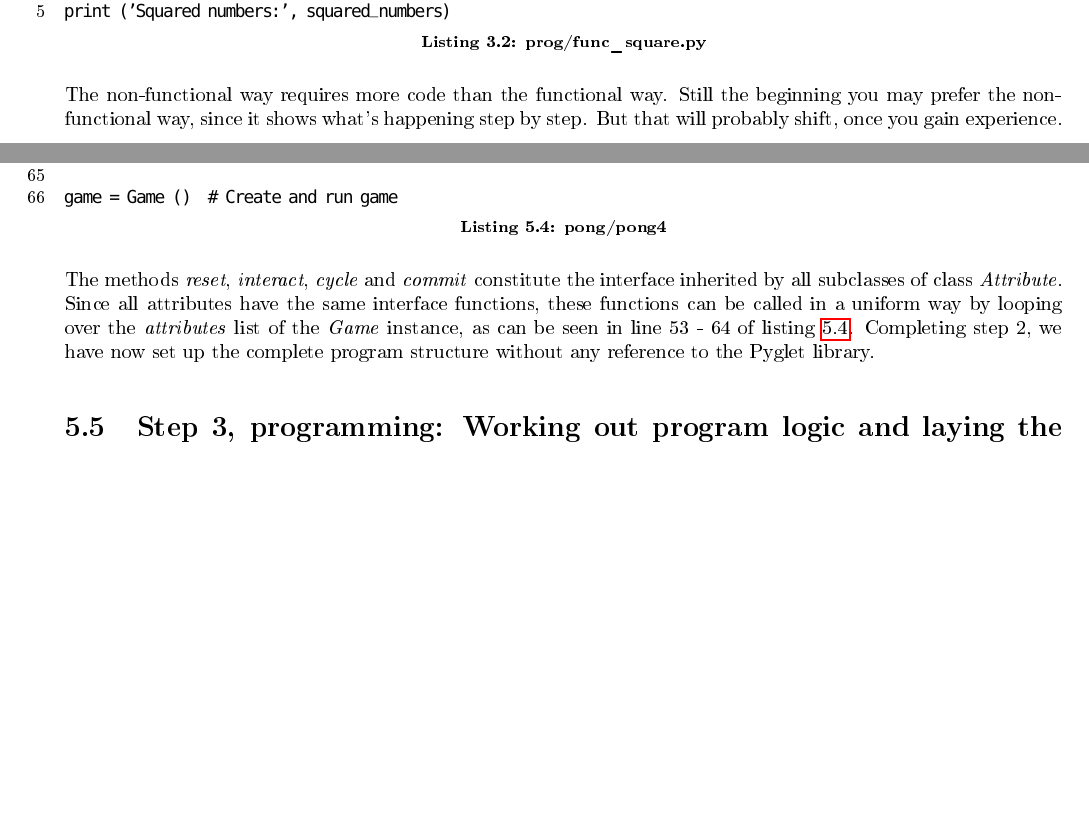
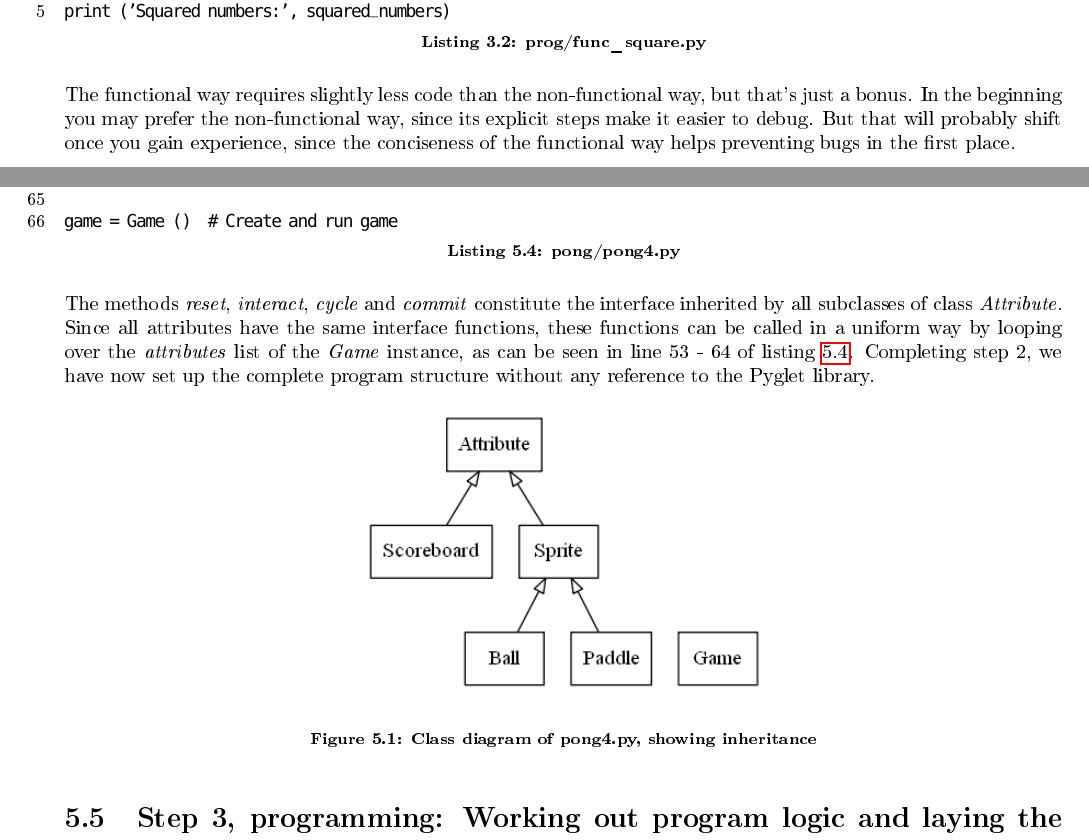
Before and after one commit to JdeH/LightOn, a LaTeX book (LightOn/reader.tex): two parts of pages 13 and 27 of 53, joined at a grey line, cut so that both start at the same text, the shorter picture padded with empty space. The pictures show the PDF file LightOn/reader.pdf that the author committed with the source.

Commit message:
Class diagram added to pong

```diff
--- a/LightOn/reader.tex
+++ b/LightOn/reader.tex
@@ -500,10 +499,9 @@ is:
 
 \lstinputlisting[caption={prog/func\_square.py},label={lst:func_square}]{prog/func_square.py}
 
-The non-functional way requires more code than the functional way.
-Still the beginning you may prefer the non-functional way, since it
-shows what's happening step by step. But that will probably shift,
-once you gain experience.
+The functional way requires slightly less code than the non-functional way, but that's just a bonus.
+In the beginning you may prefer the non-functional way, since its explicit steps make it easier to debug.
+But that will probably shift once you gain experience, since the conciseness of the functional way helps preventing bugs in the first place.
 
 \lstinputlisting[caption={prog/nonfunc\_square.py},label={lst:nonfunc_square}]{prog/nonfunc_square.py}
 
@@ -790,7 +788,7 @@ that is a reference to the scoreboard of the game.
 \end{itemize}
 Formulate these relations in Python, to obtain the following code:
 
-\lstinputlisting[caption={pong/pong2},label={lst:pong/pong2}]{prog/pong/pong2.py}
+\lstinputlisting[caption={pong/pong2.py},label={lst:pong/pong2}]{prog/pong/pong2.py}
 
 Take your time to study \lstref{pong/pong2}. Make sure you understand
 each and every line of it before proceeding. Run it to make sure it
@@ -879,7 +877,7 @@ cycle, it must be possible to \emph{reset} the game attributes: paddles
 and ball in start position, score 0 - 0. All of this is incorporated
 in the next version of pong:
 
-\lstinputlisting[caption={pong/pong4},label={lst:pong/pong4}]{prog/pong/pong4.py}
+\lstinputlisting[caption={pong/pong4.py},label={lst:pong/pong4}]{prog/pong/pong4.py}
 
 The methods \emph{reset}, \emph{interact}, \emph{cycle} and \emph{commit
 }constitute the interface inherited by all subclasses of class \emph{Attribute}.
@@ -888,6 +886,13 @@ can be called in a uniform way by looping over the \emph{attributes}
 list of the \emph{Game} instance, as can be seen in line 53 - 64 of
 \lstref{pong/pong4}. Completing step 2, we have now set up the complete
 program structure without any reference to the Pyglet library.
+
+\begin{figure}[H]
+\begin{center}
+\includegraphics[width=7cm]{imag/prog/pong/pong4}
+\end{center}
+\caption{Class diagram of pong4.py, showing inheritance}
+\end{figure}
 
 \section{Step 3, programming: Working out program logic and laying the connection
 with Pyglet}
```
Also changed, not shown: LightOn/imag/prog/pong/pong4.png (added), LightOn/reader.pdf, LightOn/reader.tex (13 more changed lines).
